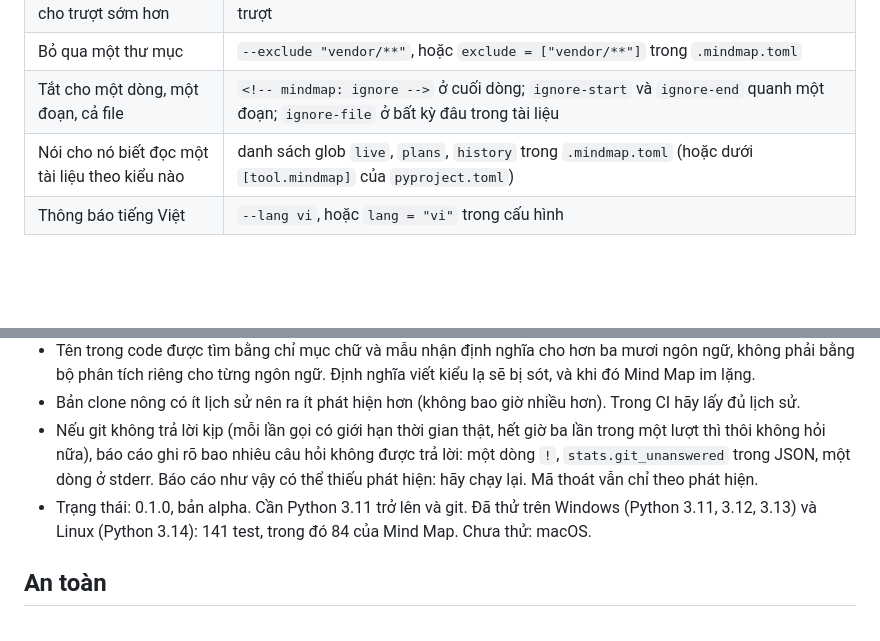
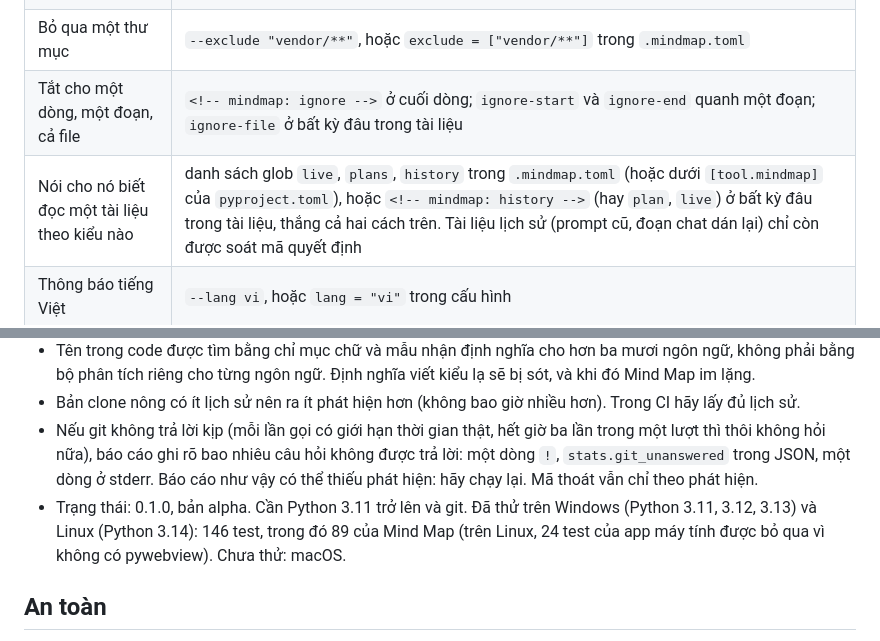
Before and after one commit to Elainabaka/meinya-md-to-html, a Markdown page: README.vi.md, 2 parts joined by grey strips. GitHub-like rendering; blank space fills up the shorter version.

Commit message:
Docs: the doc-kind mark in the doc; 146 tests

```diff
--- a/README.vi.md
+++ b/README.vi.md
@@ -155,7 +155,7 @@ Cho code scanning: `mindmap check . --format sarif --out mindmap.sarif`. Các đ
 | Xem nhiều hơn, hoặc cho trượt sớm hơn | `--severity info` hiện cả ghi chú; `--fail-on warning` cho cảnh báo làm lượt chạy trượt |
 | Bỏ qua một thư mục | `--exclude "vendor/**"`, hoặc `exclude = ["vendor/**"]` trong `.mindmap.toml` |
 | Tắt cho một dòng, một đoạn, cả file | `<!-- mindmap: ignore -->` ở cuối dòng; `ignore-start` và `ignore-end` quanh một đoạn; `ignore-file` ở bất kỳ đâu trong tài liệu |
-| Nói cho nó biết đọc một tài liệu theo kiểu nào | danh sách glob `live`, `plans`, `history` trong `.mindmap.toml` (hoặc dưới `[tool.mindmap]` của `pyproject.toml`) |
+| Nói cho nó biết đọc một tài liệu theo kiểu nào | danh sách glob `live`, `plans`, `history` trong `.mindmap.toml` (hoặc dưới `[tool.mindmap]` của `pyproject.toml`), hoặc `<!-- mindmap: history -->` (hay `plan`, `live`) ở bất kỳ đâu trong tài liệu, thắng cả hai cách trên. Tài liệu lịch sử (prompt cũ, đoạn chat dán lại) chỉ còn được soát mã quyết định |
 | Thông báo tiếng Việt | `--lang vi`, hoặc `lang = "vi"` trong cấu hình |
 
 ## Đo thật, không hứa suông
@@ -199,7 +199,7 @@ Một thí nghiệm nữa: đổi tên một lớp trong starlette (`CORSMiddlew
 - Tên trong code được tìm bằng chỉ mục chữ và mẫu nhận định nghĩa cho hơn ba mươi ngôn ngữ, không phải bằng bộ phân tích riêng cho từng ngôn ngữ. Định nghĩa viết kiểu lạ sẽ bị sót, và khi đó Mind Map im lặng.
 - Bản clone nông có ít lịch sử nên ra ít phát hiện hơn (không bao giờ nhiều hơn). Trong CI hãy lấy đủ lịch sử.
 - Nếu git không trả lời kịp (mỗi lần gọi có giới hạn thời gian thật, hết giờ ba lần trong một lượt thì thôi không hỏi nữa), báo cáo ghi rõ bao nhiêu câu hỏi không được trả lời: một dòng `!`, `stats.git_unanswered` trong JSON, một dòng ở stderr. Báo cáo như vậy có thể thiếu phát hiện: hãy chạy lại. Mã thoát vẫn chỉ theo phát hiện.
-- Trạng thái: 0.1.0, bản alpha. Cần Python 3.11 trở lên và git. Đã thử trên Windows (Python 3.11, 3.12, 3.13) và Linux (Python 3.14): 141 test, trong đó 84 của Mind Map. Chưa thử: macOS.
+- Trạng thái: 0.1.0, bản alpha. Cần Python 3.11 trở lên và git. Đã thử trên Windows (Python 3.11, 3.12, 3.13) và Linux (Python 3.14): 146 test, trong đó 89 của Mind Map (trên Linux, 24 test của app máy tính được bỏ qua vì không có pywebview). Chưa thử: macOS.
 
 ## An toàn
 
```
Also changed, not shown: README.md (+2 -2 lines).
